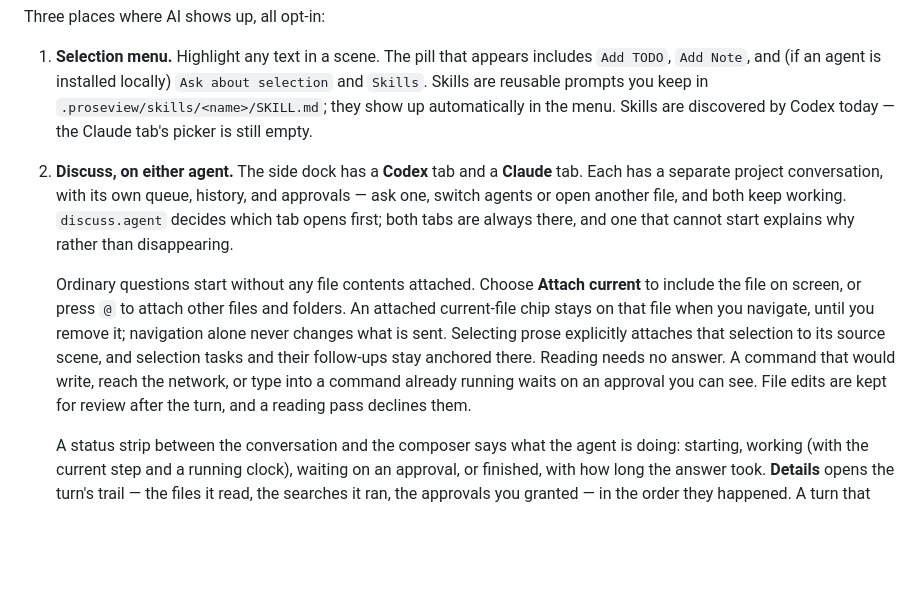
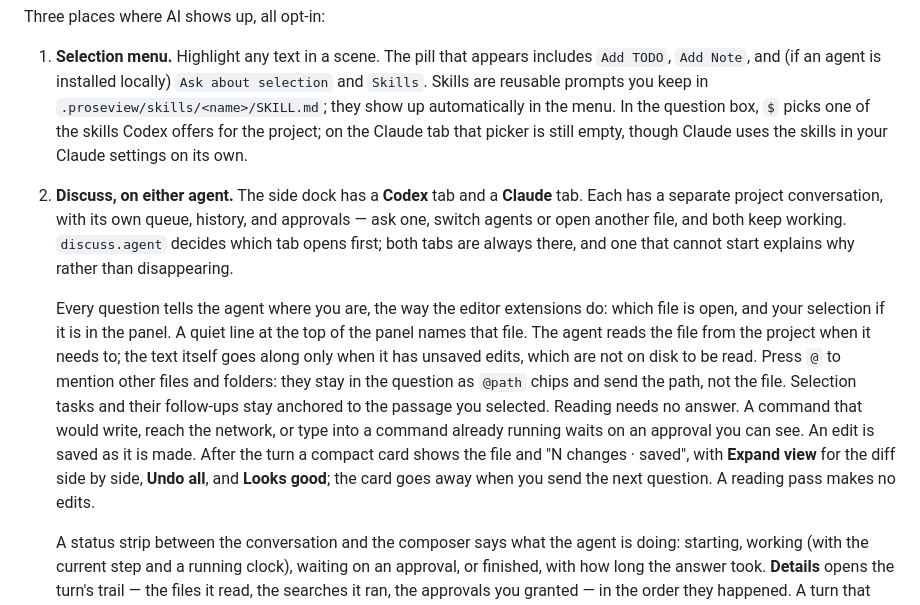
Before and after one commit to ourarash/proseview, a Markdown page: docs/ai.md, the part around the change. Drawn GitHub-style; blank space fills up the shorter version.

```diff
--- a/docs/ai.md
+++ b/docs/ai.md
@@ -12,8 +12,10 @@ Three places where AI shows up, all opt-in:
    appears includes `Add TODO`, `Add Note`, and (if an agent is installed
    locally) `Ask about selection` and `Skills`. Skills are
    reusable prompts you keep in `.proseview/skills/<name>/SKILL.md`; they show up
-   automatically in the menu. Skills are discovered by Codex today — the
-   Claude tab's picker is still empty.
+   automatically in the menu. In the question box, `$` picks one of the
+   skills Codex offers for the project; on the Claude tab that picker is
+   still empty, though Claude uses the skills in your Claude settings on its
+   own.
 2. **Discuss, on either agent.** The side dock has a **Codex** tab and a
    **Claude** tab. Each has a separate project conversation, with its own queue,
    history, and approvals — ask one, switch agents or open another file, and
@@ -21,16 +23,20 @@ Three places where AI shows up, all opt-in:
    are always there, and one that cannot start explains why rather than
    disappearing.
 
-   Ordinary questions start without any file contents attached. Choose
-   **Attach current** to include the file on screen, or press `@` to attach
-   other files and folders. An attached current-file chip stays on that file
-   when you navigate, until you remove it; navigation alone never changes what
-   is sent. Selecting prose explicitly attaches that selection to its source
-   scene, and selection tasks and their follow-ups stay anchored there.
+   Every question tells the agent where you are, the way the editor
+   extensions do: which file is open, and your selection if it is in the
+   panel. A quiet line at the top of the panel names that file. The agent
+   reads the file from the project when it needs to; the text itself goes
+   along only when it has unsaved edits, which are not on disk to be read.
+   Press `@` to mention other files and folders: they stay in the question as
+   `@path` chips and send the path, not the file. Selection tasks and their
+   follow-ups stay anchored to the passage you selected.
    Reading needs no answer. A command that would write, reach the network,
    or type into a command already running waits on an approval you can see.
-   File edits are kept for review after the turn, and a reading pass
-   declines them.
+   An edit is saved as it is made. After the turn a compact card shows the
+   file and "N changes · saved", with **Expand view** for the diff side by
+   side, **Undo all**, and **Looks good**; the card goes away when you send
+   the next question. A reading pass makes no edits.
 
    A status strip between the conversation and the composer says what the
    agent is doing: starting, working (with the current step and a running
```
Also changed, not shown: README.md (+46 -23 lines), docs/images/dashboard.png, docs/images/read-the-book.png (added), 5 other files.
